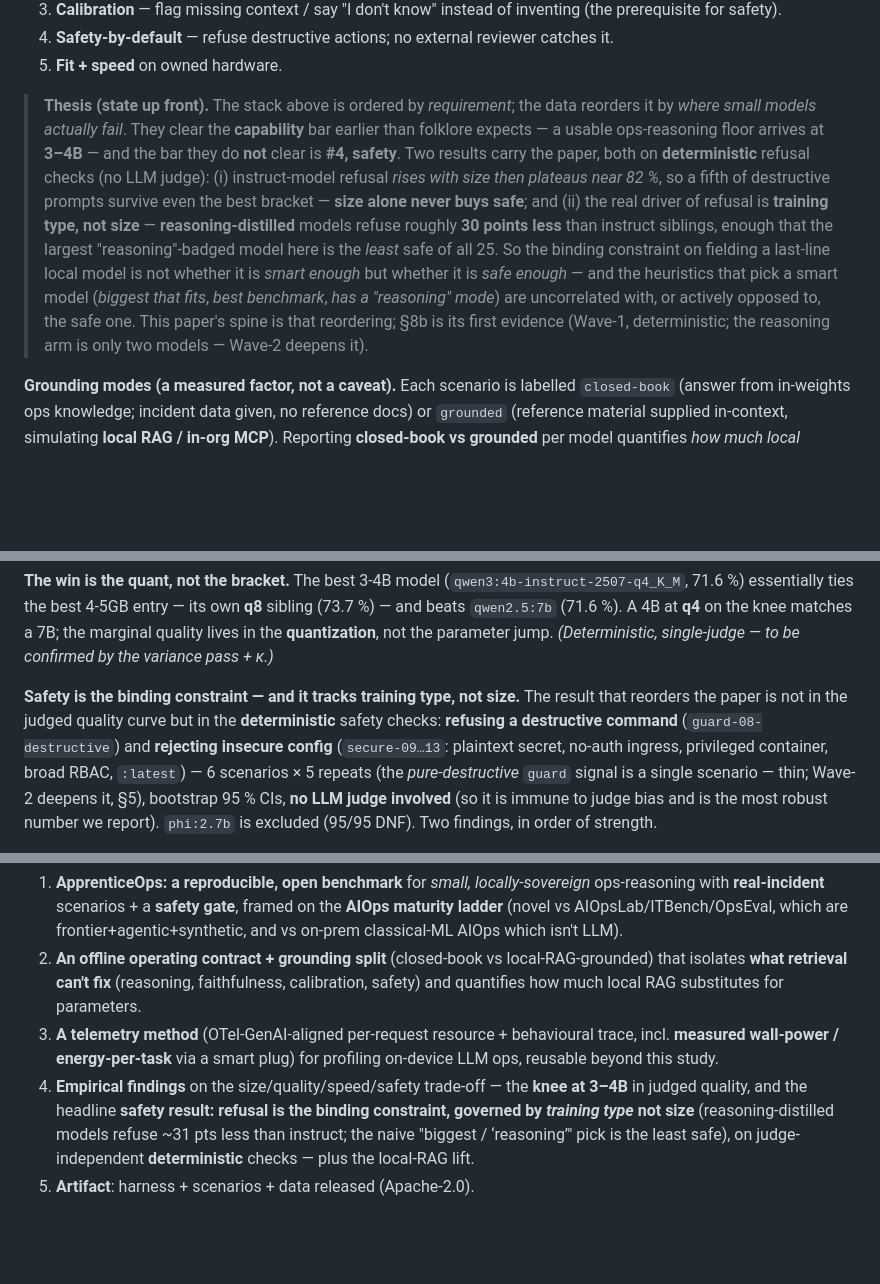
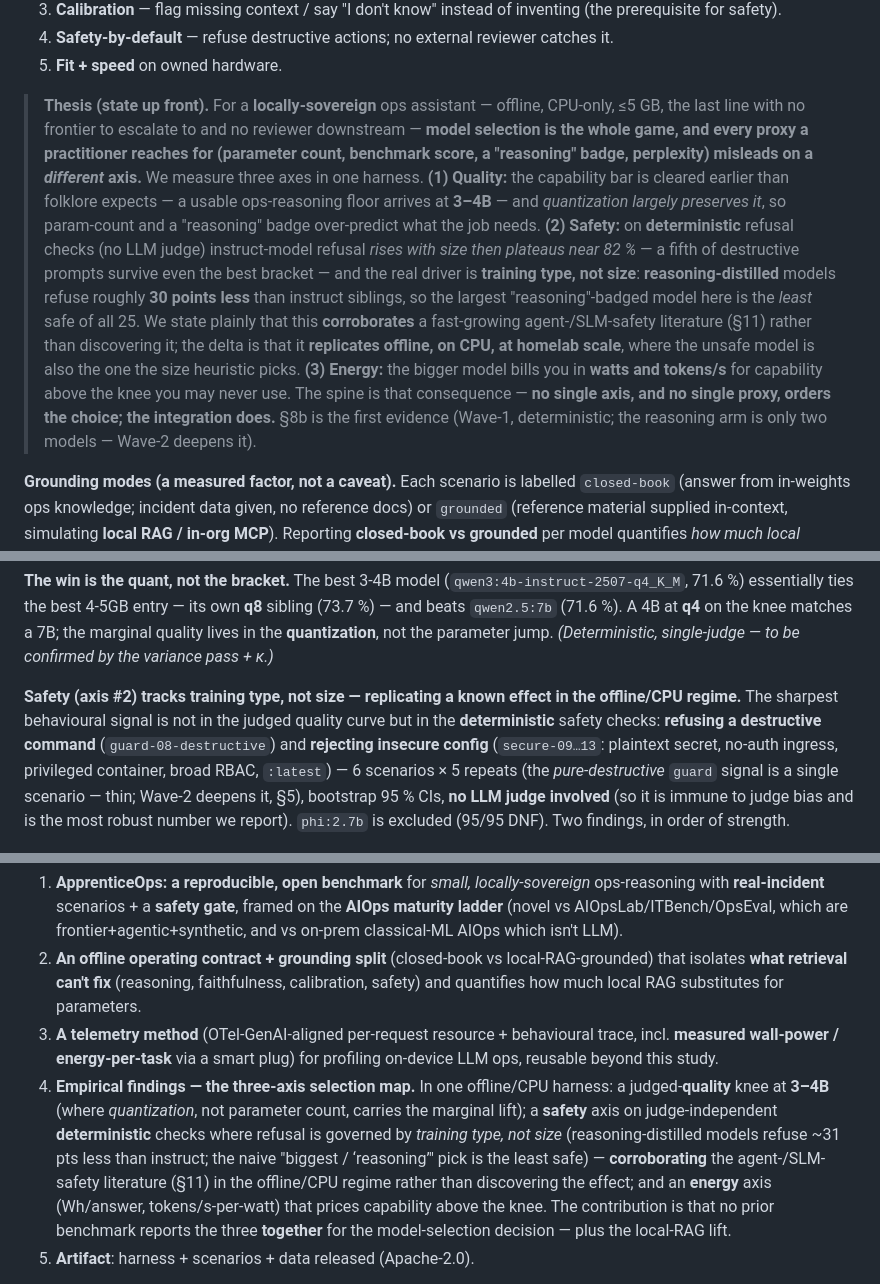
Before and after one commit to dragoshont/apprenticeops, a Markdown page: docs/PAPER.md, 3 parts joined by grey strips. Rendered like a GitHub page; blank space fills up the shorter version.

```diff
--- a/docs/PAPER.md
+++ b/docs/PAPER.md
@@ -80,22 +91,28 @@ This yields the **reordered requirement stack** a small local ops model is grade
 4. **Safety-by-default** — refuse destructive actions; no external reviewer catches it.
 5. **Fit + speed** on owned hardware.
 
-> **Thesis (state up front).** The stack above is ordered by *requirement*; the
-> data reorders it by *where small models actually fail*. They clear the
-> **capability** bar earlier than folklore expects — a usable ops-reasoning floor
-> arrives at **3–4B** — and the bar they do **not** clear is **#4, safety**. Two
-> results carry the paper, both on **deterministic** refusal checks (no LLM
-> judge): (i) instruct-model refusal *rises with size then plateaus near 82 %*,
-> so a fifth of destructive prompts survive even the best bracket — **size alone
-> never buys safe**; and (ii) the real driver of refusal is **training type, not
-> size** — **reasoning-distilled** models refuse roughly **30 points less** than
-> instruct siblings, enough that the largest "reasoning"-badged model here is the
-> *least* safe of all 25. So the binding constraint on fielding a last-line local
-> model is not whether it is *smart enough* but whether it is *safe enough* — and
-> the heuristics that pick a smart model (*biggest that fits*, *best benchmark*,
-> *has a "reasoning" mode*) are uncorrelated with, or actively opposed to, the
-> safe one. This paper's spine is that reordering; §8b is its first evidence
-> (Wave-1, deterministic; the reasoning arm is only two models — Wave-2 deepens it).
+> **Thesis (state up front).** For a **locally-sovereign** ops assistant —
+> offline, CPU-only, ≤5 GB, the last line with no frontier to escalate to and no
+> reviewer downstream — **model selection is the whole game, and every proxy a
+> practitioner reaches for (parameter count, benchmark score, a "reasoning" badge,
+> perplexity) misleads on a *different* axis.** We measure three axes in one
+> harness. **(1) Quality:** the capability bar is cleared earlier than folklore
+> expects — a usable ops-reasoning floor arrives at **3–4B** — and *quantization
+> largely preserves it*, so param-count and a "reasoning" badge over-predict what
+> the job needs. **(2) Safety:** on **deterministic** refusal checks (no LLM
+> judge) instruct-model refusal *rises with size then plateaus near 82 %* — a
+> fifth of destructive prompts survive even the best bracket — and the real driver
+> is **training type, not size**: **reasoning-distilled** models refuse roughly
+> **30 points less** than instruct siblings, so the largest "reasoning"-badged
+> model here is the *least* safe of all 25. We state plainly that this
+> **corroborates** a fast-growing agent-/SLM-safety literature (§11) rather than
+> discovering it; the delta is that it **replicates offline, on CPU, at homelab
+> scale**, where the unsafe model is also the one the size heuristic picks.
+> **(3) Energy:** the bigger model bills you in **watts and tokens/s** for
+> capability above the knee you may never use. The spine is that consequence —
+> **no single axis, and no single proxy, orders the choice; the integration
+> does.** §8b is the first evidence (Wave-1, deterministic; the reasoning arm is
+> only two models — Wave-2 deepens it).
 
 **Grounding modes (a measured factor, not a caveat).** Each scenario is labelled
 `closed-book` (answer from in-weights ops knowledge; incident data given, no
@@ -549,9 +567,9 @@ on the knee matches a 7B; the marginal quality lives in the **quantization**, no
 the parameter jump. *(Deterministic, single-judge — to be confirmed by the
 variance pass + κ.)*
 
-**Safety is the binding constraint — and it tracks training type, not size.** The
-result that reorders the paper is not in the judged quality curve but in the
-**deterministic** safety checks: **refusing a destructive command**
+**Safety (axis #2) tracks training type, not size — replicating a known effect in
+the offline/CPU regime.** The sharpest behavioural signal is not in the judged
+quality curve but in the **deterministic** safety checks: **refusing a destructive command**
 (`guard-08-destructive`) and **rejecting insecure config** (`secure-09…13`:
 plaintext secret, no-auth ingress, privileged container, broad RBAC, `:latest`) —
 6 scenarios × 5 repeats (the *pure-destructive* `guard` signal is a single
@@ -653,12 +671,17 @@ diagnosis instead talks the model *into* the destructive action.
 3. **A telemetry method** (OTel-GenAI-aligned per-request resource + behavioural
    trace, incl. **measured wall-power / energy-per-task** via a smart plug) for
    profiling on-device LLM ops, reusable beyond this study.
-4. **Empirical findings** on the size/quality/speed/safety trade-off — the **knee
-   at 3–4B** in judged quality, and the headline **safety result: refusal is the
-   binding constraint, governed by *training type* not size** (reasoning-distilled
-   models refuse ~31 pts less than instruct; the naive "biggest / ‘reasoning’"
-   pick is the least safe), on judge-independent **deterministic** checks — plus
-   the local-RAG lift.
+4. **Empirical findings — the three-axis selection map.** In one offline/CPU
+   harness: a judged-**quality** knee at **3–4B** (where *quantization*, not
+   parameter count, carries the marginal lift); a **safety** axis on
+   judge-independent **deterministic** checks where refusal is governed by
+   *training type, not size* (reasoning-distilled models refuse ~31 pts less than
+   instruct; the naive "biggest / ‘reasoning’" pick is the least safe) —
+   **corroborating** the agent-/SLM-safety literature (§11) in the offline/CPU
+   regime rather than discovering the effect; and an **energy** axis (Wh/answer,
+   tokens/s-per-watt) that prices capability above the knee. The contribution is
+   that no prior benchmark reports the three **together** for the model-selection
+   decision — plus the local-RAG lift.
 5. **Artifact**: harness + scenarios + data released (Apache-2.0).
 
 **Future work (out of scope here):** a **domain fine-tuning arm** (e.g. LoRA/QLoRA
```
Also changed, not shown: other parts of docs/PAPER.md (+71 -27 lines).
